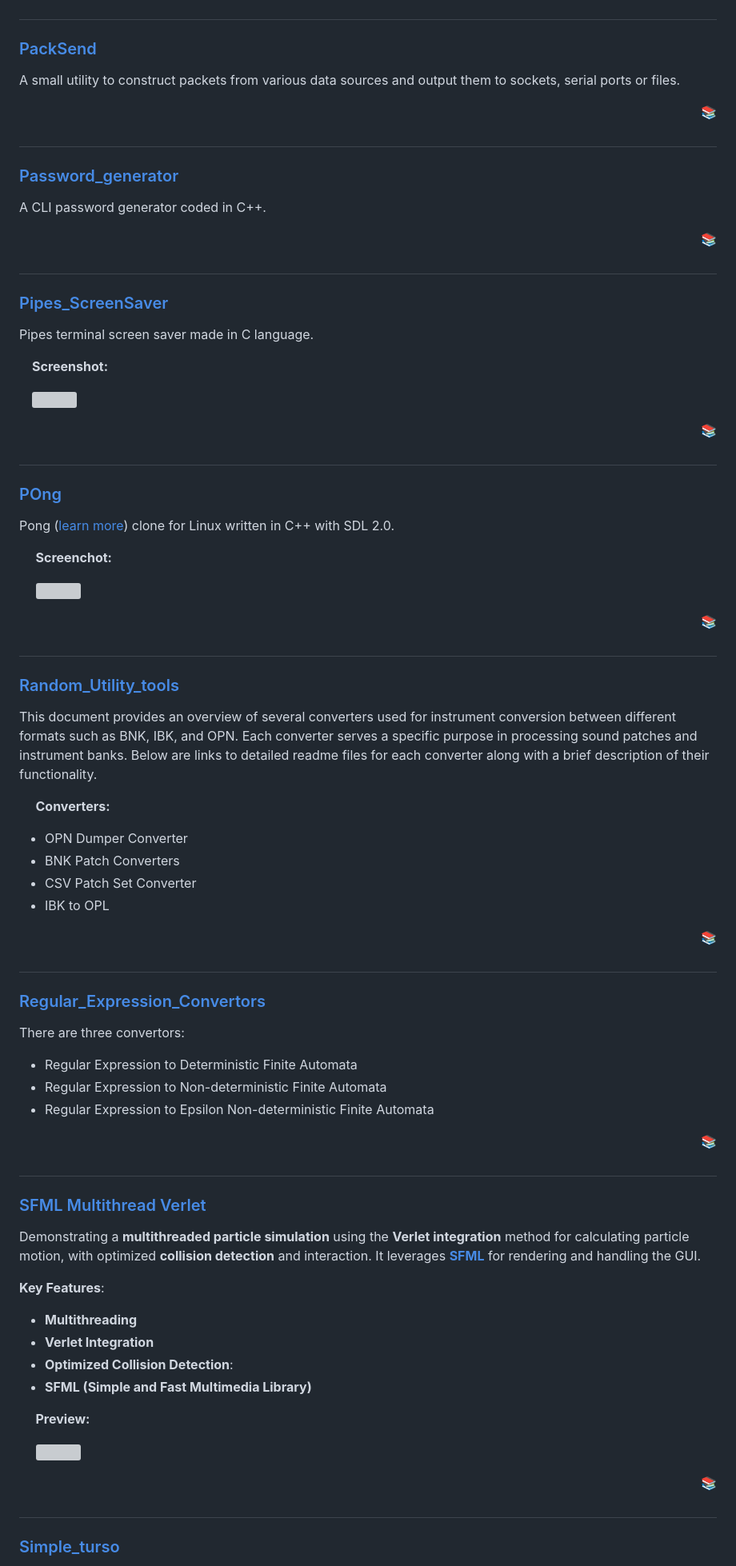
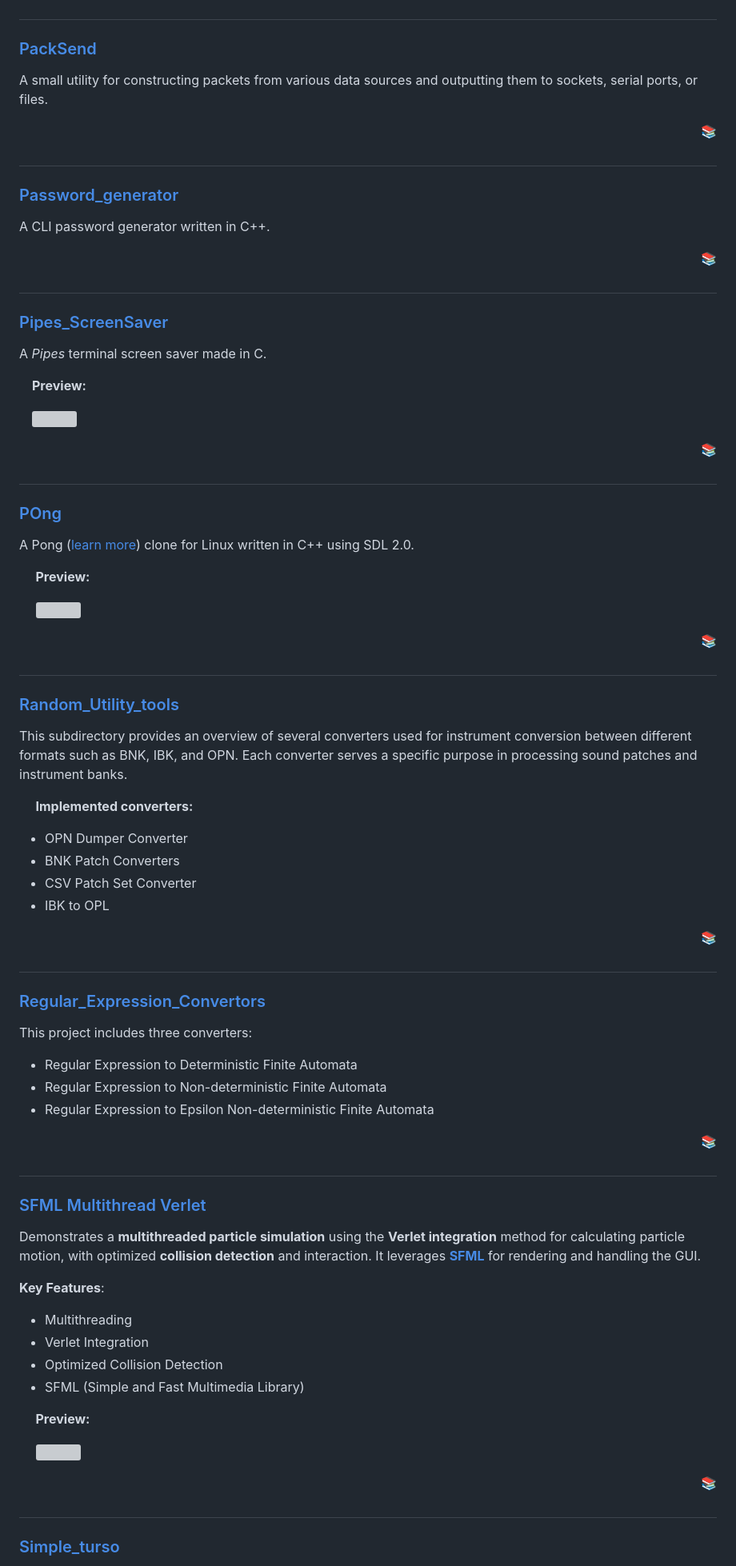
Before and after one commit to ibra-kdbra/Cpp_Projects, a Markdown page: README.md, the part around one of its changes. Shown at 80% size. GitHub-like rendering; grey boxes are pictures that could not be loaded.

```diff
--- a/README.md
+++ b/README.md
@@ -385,8 +383,7 @@ A group of examples done upon taking a Computer Graphics course to better unders
 #
 
 ### [PackSend](./packsend/)
-A small utility to construct packets from various data sources and output
-them to sockets, serial ports or files.
+A small utility for constructing packets from various data sources and outputting them to sockets, serial ports, or files.
 <div align="right">
 <a href="#projects-titles"> 📚 </a>
 </div>
@@ -394,7 +391,7 @@ them to sockets, serial ports or files.
 #
 
 ### [Password_generator](./password-generator)
-A CLI password generator coded in C++.
+A CLI password generator written in C++.
 <div align="right">
 <a href="#projects-titles"> 📚 </a>
 </div>
@@ -403,9 +400,9 @@ A CLI password generator coded in C++.
 
 ### [Pipes_ScreenSaver](./Pipes_ScreenSaver)
 
-Pipes terminal screen saver made in C language.
+A *Pipes* terminal screen saver made in C.
 
-&emsp;**Screenshot:**
+&emsp;**Preview:**
 
 &emsp;<img src="Pipes_ScreenSaver/screenshots/pipes.png" width="400">
 
@@ -417,9 +414,9 @@ Pipes terminal screen saver made in C language.
 
 ### [POng](./POng)
 
-Pong ([learn more](https://en.wikipedia.org/wiki/Pong)) clone for Linux written in C++ with SDL 2.0.
+A Pong ([learn more](https://en.wikipedia.org/wiki/Pong)) clone for Linux written in C++ using SDL 2.0.
 
-&emsp; **Screenchot:**
+&emsp; **Preview:**
 
 &emsp; <img src="https://cloud.githubusercontent.com/assets/1498164/5608125/295a3186-9481-11e4-968b-04987a925a93.png" width="400">
 <div align="right">
@@ -430,21 +427,22 @@ Pong ([learn more](https://en.wikipedia.org/wiki/Pong)) clone for Linux written
 
 ### [Random_Utility_tools](./Random_Utility_tools)
 
-This document provides an overview of several converters used for instrument conversion between different formats such as BNK, IBK, and OPN. Each converter serves a specific purpose in processing sound patches and instrument banks. Below are links to detailed readme files for each converter along with a brief description of their functionality.
+This subdirectory provides an overview of several converters used for instrument conversion between different formats such as BNK, IBK, and OPN. Each converter serves a specific purpose in processing sound patches and instrument banks.
 
-&emsp; **Converters:**
-  - OPN Dumper Converter
-  - BNK Patch Converters
-  - CSV Patch Set Converter
-  - IBK to OPL
+&emsp; **Implemented converters:**
+- OPN Dumper Converter
+- BNK Patch Converters
+- CSV Patch Set Converter
+- IBK to OPL
 <div align="right">
 <a href="#projects-titles"> 📚 </a>
 </div>
 
 #
+
 ### [Regular_Expression_Convertors](./RegularExpression_Convertors)
 
-There are three convertors:
+This project includes three converters:
 
 - Regular Expression to Deterministic Finite Automata
 - Regular Expression to Non-deterministic Finite Automata
@@ -457,13 +455,13 @@ There are three convertors:
 
 ### [SFML Multithread Verlet](./SFML_Multithread_verlet/)
 
-Demonstrating a **multithreaded particle simulation** using the **Verlet integration** method for calculating particle motion, with optimized **collision detection** and interaction. It leverages [**SFML**](https://en.wikipedia.org/wiki/Simple_and_Fast_Multimedia_Library) for rendering and handling the GUI.
+Demonstrates a **multithreaded particle simulation** using the **Verlet integration** method for calculating particle motion, with optimized **collision detection** and interaction. It leverages [**SFML**](https://en.wikipedia.org/wiki/Simple_and_Fast_Multimedia_Library) for rendering and handling the GUI.
 
 **Key Features**:
-- **Multithreading**
-- **Verlet Integration**
-- **Optimized Collision Detection**:
-- **SFML (Simple and Fast Multimedia Library)**
+- Multithreading
+- Verlet Integration
+- Optimized Collision Detection
+- SFML (Simple and Fast Multimedia Library)
 
 &emsp; **Preview:**
 
@@ -473,6 +471,7 @@ Demonstrating a **multithreaded particle simulation** using the **Verlet integra
 <a href="#projects-titles"> 📚 </a>
 </div>
 
+
 #
 
 ### [Simple_turso](./simple_turso)
```
Also changed, not shown: other parts of README.md (+90 -99 lines).
